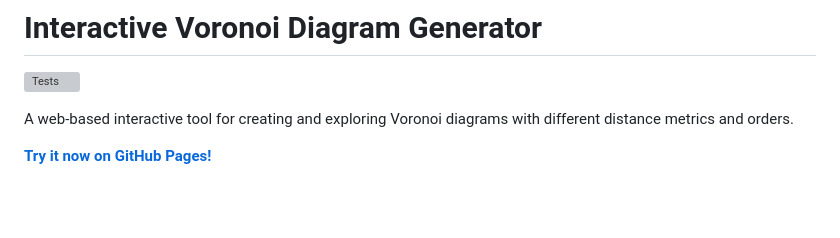
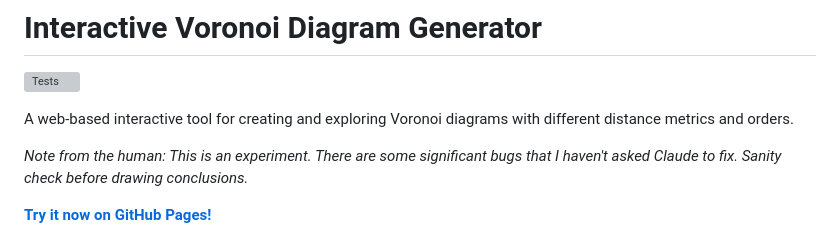
Before and after one commit to fhunleth/voronoi, a Markdown page: README.md, the part around one of its changes. GitHub-like rendering; blank space fills up the shorter version; grey boxes are pictures that could not be loaded.

Commit message:
Add note

```diff
--- a/README.md
+++ b/README.md
@@ -4,4 +4,7 @@
 
 A web-based interactive tool for creating and exploring Voronoi diagrams with different distance metrics and orders.
 
+*Note from the human: This is an experiment. There are some significant bugs that I haven't
+asked Claude to fix. Sanity check before drawing conclusions.*
+
 **[Try it now on GitHub Pages!](https://fhunleth.github.io/voronoi/)**
```
Also changed, not shown: other parts of README.md (+0 -2 lines).
